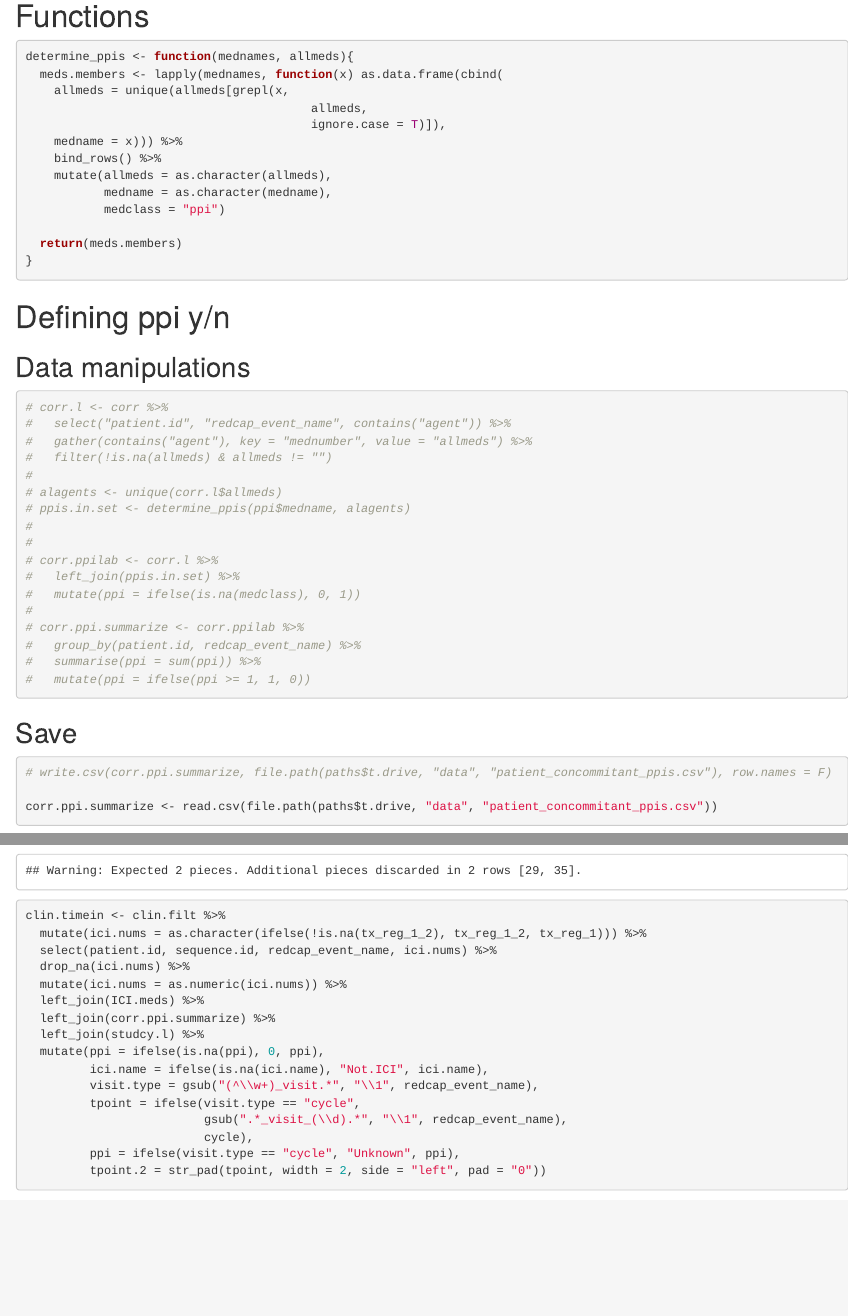
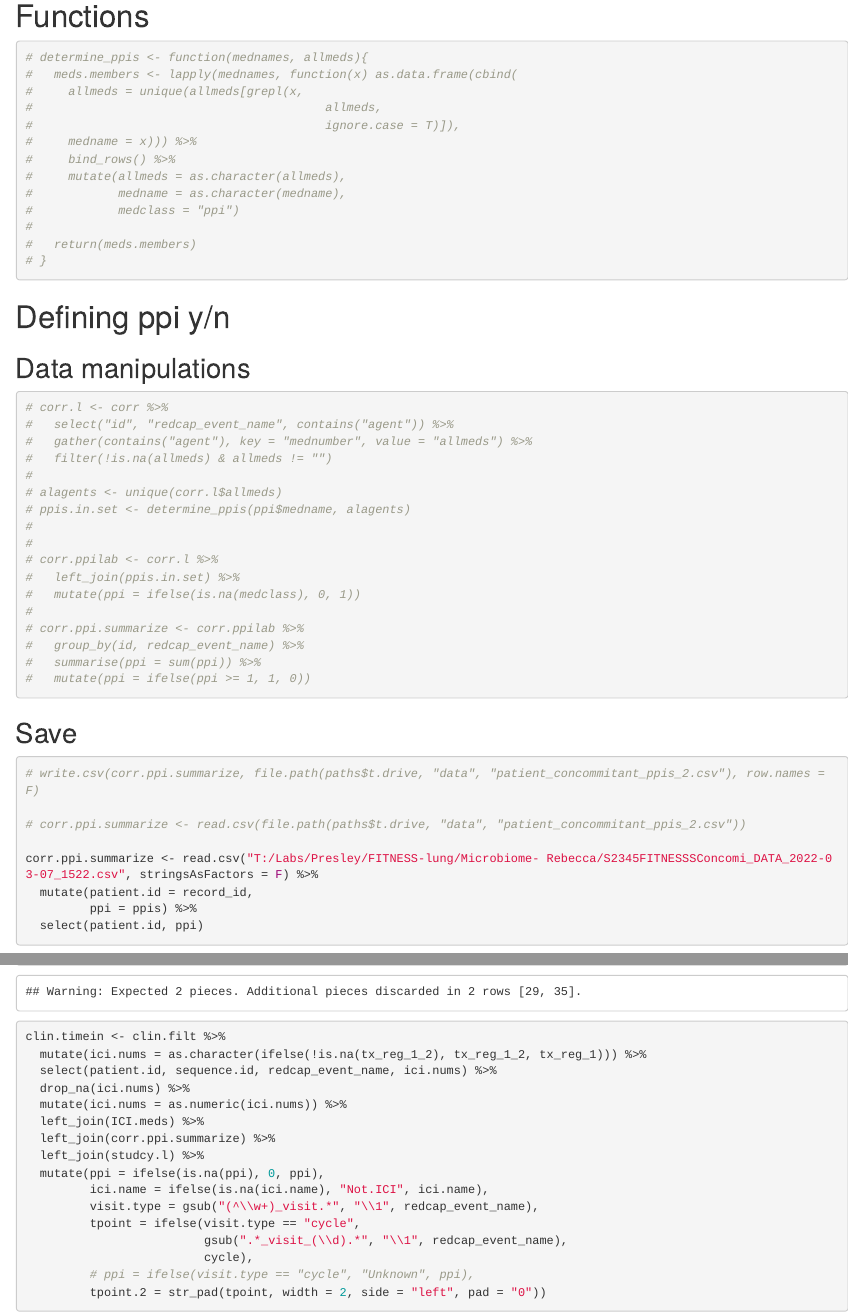
Before and after one commit to spakowiczlab/fitness, an R Markdown document (exploratory/scripts/exploratory_concomitant-ppi.Rmd): the page in a window 1100 px wide, from 840 px down before the commit and from 710 px down after it, so that both start at the same text, and a second part further down, joined at a grey line. Rendered offline with R 4.5, knitr and Pandoc, with nearby package versions; some code elsewhere in the file could not run offline.

````diff
--- a/exploratory/scripts/exploratory_concomitant-ppi.Rmd
+++ b/exploratory/scripts/exploratory_concomitant-ppi.Rmd
@@ -40,19 +41,19 @@
 # Functions
 
 ```{r}
-determine_ppis <- function(mednames, allmeds){
-  meds.members <- lapply(mednames, function(x) as.data.frame(cbind(
-    allmeds = unique(allmeds[grepl(x,
-                                        allmeds,
-                                        ignore.case = T)]),
-    medname = x))) %>%
-    bind_rows() %>%
-    mutate(allmeds = as.character(allmeds),
-           medname = as.character(medname),
-           medclass = "ppi")
-
-  return(meds.members)
-}
+# determine_ppis <- function(mednames, allmeds){
+#   meds.members <- lapply(mednames, function(x) as.data.frame(cbind(
+#     allmeds = unique(allmeds[grepl(x,
+#                                         allmeds,
+#                                         ignore.case = T)]),
+#     medname = x))) %>%
+#     bind_rows() %>%
+#     mutate(allmeds = as.character(allmeds),
+#            medname = as.character(medname),
+#            medclass = "ppi")
+#
+#   return(meds.members)
+# }
 
 ```
 
@@ -62,7 +63,7 @@
 
 ```{r}
 # corr.l <- corr %>%
-#   select("patient.id", "redcap_event_name", contains("agent")) %>%
+#   select("id", "redcap_event_name", contains("agent")) %>%
 #   gather(contains("agent"), key = "mednumber", value = "allmeds") %>%
 #   filter(!is.na(allmeds) & allmeds != "")
 #
@@ -75,7 +76,7 @@
 #   mutate(ppi = ifelse(is.na(medclass), 0, 1))
 #
 # corr.ppi.summarize <- corr.ppilab %>%
-#   group_by(patient.id, redcap_event_name) %>%
+#   group_by(id, redcap_event_name) %>%
 #   summarise(ppi = sum(ppi)) %>%
 #   mutate(ppi = ifelse(ppi >= 1, 1, 0))
 ```
@@ -83,12 +84,18 @@
 ## Save
 
 ```{r}
-# write.csv(corr.ppi.summarize, file.path(paths$t.drive, "data", "patient_concommitant_ppis.csv"), row.names = F)
+# write.csv(corr.ppi.summarize, file.path(paths$t.drive, "data", "patient_concommitant_ppis_2.csv"), row.names = F)
 
-corr.ppi.summarize <- read.csv(file.path(paths$t.drive, "data", "patient_concommitant_ppis.csv"))
+# corr.ppi.summarize <- read.csv(file.path(paths$t.drive, "data", "patient_concommitant_ppis_2.csv"))
+
+corr.ppi.summarize <- read.csv("T:/Labs/Presley/FITNESS-lung/Microbiome- Rebecca/S2345FITNESSSConcomi_DATA_2022-03-07_1522.csv", stringsAsFactors = F) %>%
+  mutate(patient.id = record_id,
+         ppi = ppis) %>%
+  select(patient.id, ppi)
 ```
 
 # Visualize timelines
+
 
 ## Get treatment groups
 
@@ -129,7 +136,7 @@
          tpoint = ifelse(visit.type == "cycle",
                          gsub(".*_visit_(\\d).*", "\\1", redcap_event_name),
                          cycle),
-         ppi = ifelse(visit.type == "cycle", "Unknown", ppi),
+         # ppi = ifelse(visit.type == "cycle", "Unknown", ppi),
          tpoint.2 = str_pad(tpoint, width = 2, side = "left", pad = "0"))
   # filter(grepl("study", redcap_event_name))
 ```
````
Also changed, not shown: exploratory/figures/timeline_sample-points_treatment-ppi.png, exploratory/figures/timeline_sample-points_treatment-ppi_days.png, exploratory/scripts/exploratory_concomitant-ppi.Rmd (27 more changed lines), 1 other file.
